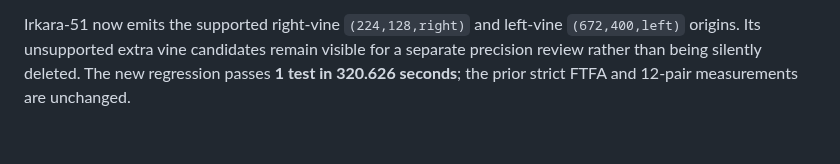
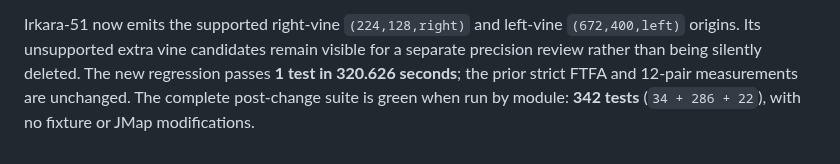
Before and after one commit to FranciscoVCM/Jtool-Scanner, a Markdown page: DEVELOPMENT_PROGRESS.md, the part around the change. GitHub-like rendering.

Commit message:
docs: record final vine validation

```diff
--- a/DEVELOPMENT_PROGRESS.md
+++ b/DEVELOPMENT_PROGRESS.md
@@ -1671,3 +1671,5 @@ Irkara-51 now emits the supported right-vine `(224,128,right)` and left-vine
 visible for a separate precision review rather than being silently deleted.
 The new regression passes **1 test in 320.626 seconds**; the prior strict
 FTFA and 12-pair measurements are unchanged.
+The complete post-change suite is green when run by module: **342 tests**
+(`34 + 286 + 22`), with no fixture or JMap modifications.
```
